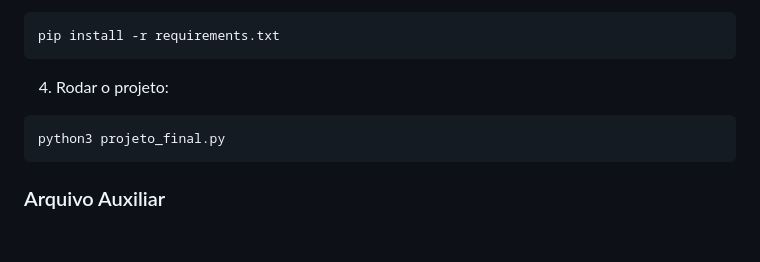
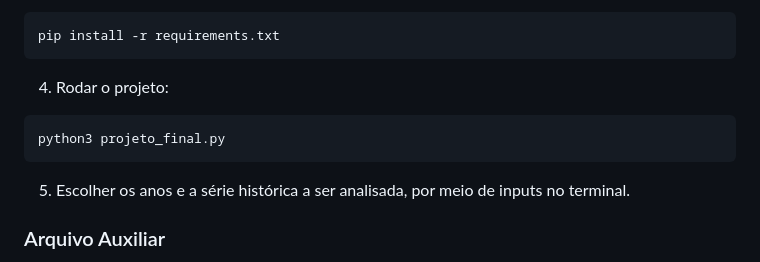
Before and after one commit to caue-paiva/curso_grace_2024, a Markdown page: projeto_final/readme.md, the part around the change. GitHub-like rendering; blank space fills up the shorter version.

Commit message:
CHANGE: mudancas no readme

````diff
--- a/projeto_final/readme.md
+++ b/projeto_final/readme.md
@@ -50,6 +50,8 @@ pip install -r requirements.txt
 python3 projeto_final.py
 ```
 
+5) Escolher os anos e a série histórica a ser analisada, por meio de inputs no terminal.
+
 ### Arquivo Auxiliar
 O arquivo "info_municipios_ibge.csv" é um csv extraido das bases do IBGE contendo informações sobre os municípios do Brasil. Ele é necessário pois a API do IPEA apenas retorna o código do município dos dados coletados, portanto é necessário mapear cada código ao seu estado para permitir uma agregação e análise pelos estados.
 
````
